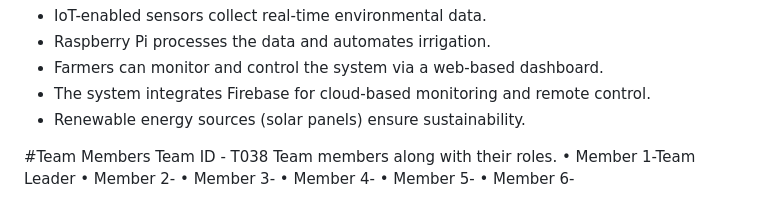
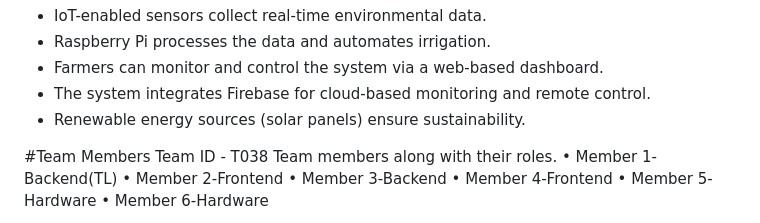
Before and after one commit to PYEXPO25/T038_CodeWizards, a Markdown page: README.md, the part around the change printed below. Rendered like a GitHub page.

```diff
--- a/README.md
+++ b/README.md
@@ -17,11 +17,11 @@ Proposed Solution:
 #Team Members
 Team ID - T038
 Team members along with their roles.
-• Member 1-Team Leader
-• Member 2-
-• Member 3-
-• Member 4-
-• Member 5-
-• Member 6-
+• Member 1-Backend(TL)
+• Member 2-Frontend
+• Member 3-Backend
+• Member 4-Frontend
+• Member 5-Hardware
+• Member 6-Hardware
 
 Team photo:
```
Also changed, not shown: other parts of README.md (+1 -0 lines).
